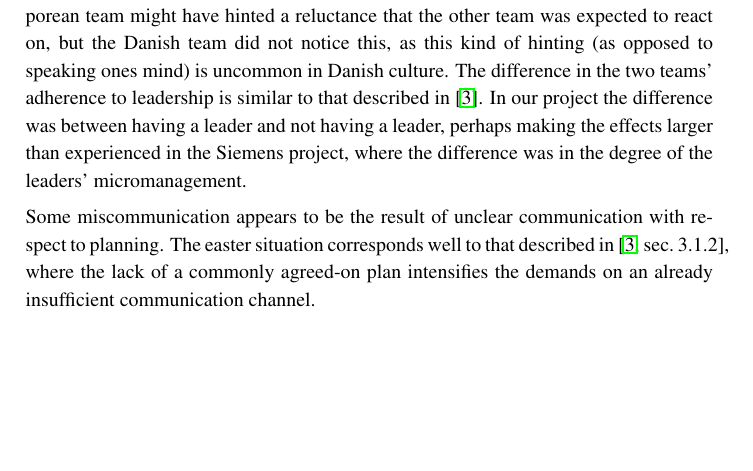
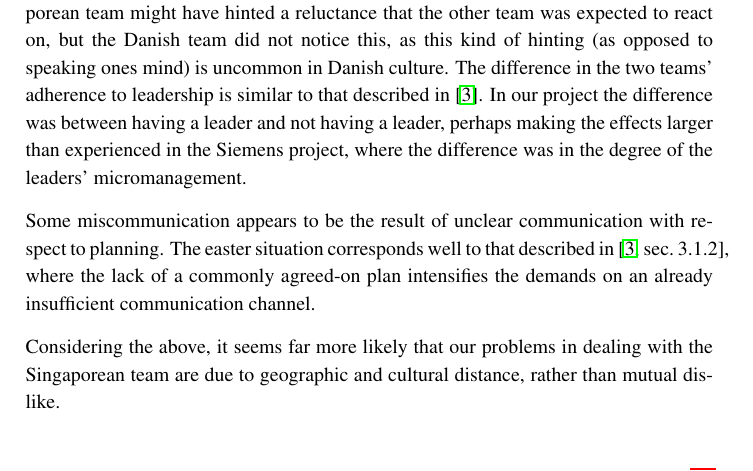
Before and after one commit to Bladtman242/ITU.Year2.RentIt, a LaTeX document (BNDN-Report/report.tex, which reads BNDN-Report/p2Communication/Communicating.tex): part of page 27 of 60, cut so that both start at the same text, the shorter picture padded with empty space. Compiled offline with pdfLaTeX.

Commit message:
modified:   p2Communication/Communicating.tex

```diff
--- a/BNDN-Report/p2Communication/Communicating.tex
+++ b/BNDN-Report/p2Communication/Communicating.tex
@@ -92,3 +92,7 @@ Some miscommunication appears to be the result of unclear communication with
 respect to planning. The easter situation corresponds well to that described in
 \cite[sec.~3.1.2]{herbsiemens}, where the lack of a commonly agreed-on plan
 intensifies the demands on an already insufficient communication channel.
+
+Considering the above, it seems far more likely that our problems in dealing
+with the Singaporean team are due to geographic and cultural distance, rather
+than mutual dislike.
```
